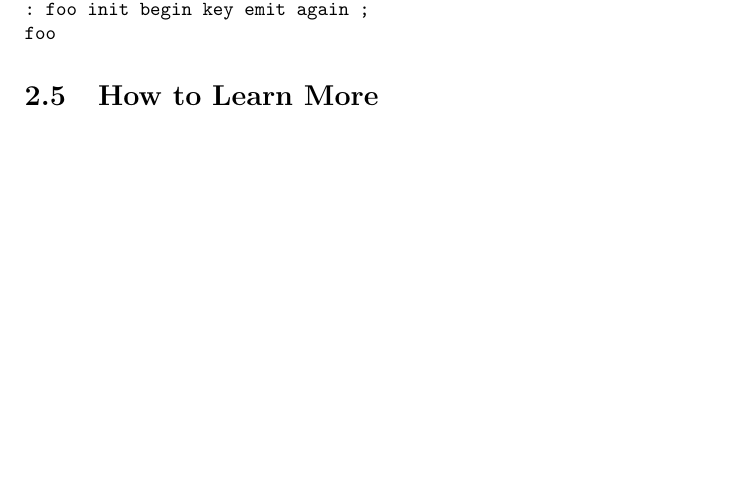
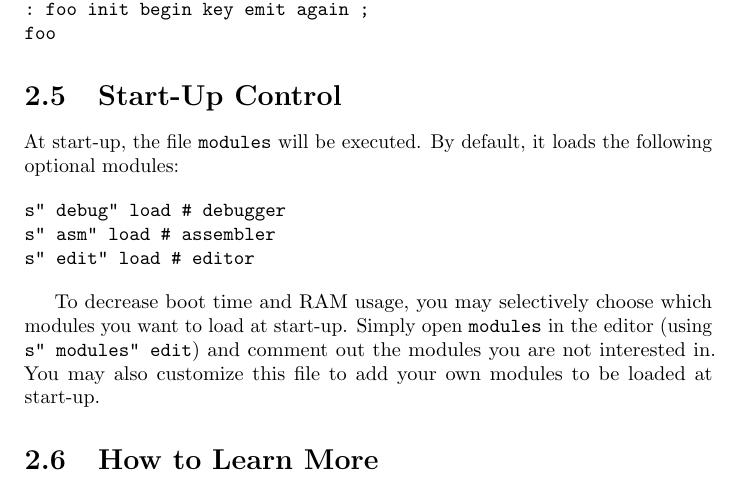
Before and after one commit to jkotlinski/durexforth, a LaTeX document (docs/manual.tex, which reads docs/tutorial.tex): part of page 7 of 15, cut so that both start at the same text, the shorter picture padded with empty space. Compiled offline with pdfLaTeX.

Commit message:
doc: add blurb about start-up and selecting modules

```diff
--- a/docs/tutorial.tex
+++ b/docs/tutorial.tex
@@ -86,6 +86,18 @@ This piece of code reads from keyboard and sends back the chars to screen:
 foo
 \end{verbatim}
 
+\section{Start-Up Control}
+
+At start-up, the file \texttt{modules} will be executed. By default, it loads the following optional modules:
+
+\begin{verbatim}
+s" debug" load # debugger
+s" asm" load # assembler
+s" edit" load # editor
+\end{verbatim}
+
+To decrease boot time and RAM usage, you may selectively choose which modules you want to load at start-up. Simply open \texttt{modules} in the editor (using \texttt{s" modules" edit}) and comment out the modules you are not interested in. You may also customize this file to add your own modules to be loaded at start-up.
+
 \section{How to Learn More}
 
 \subsection{Internet Resources}
```
